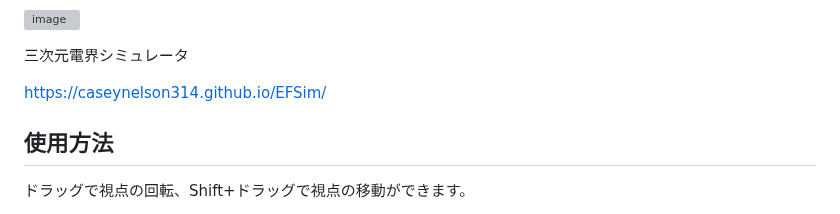
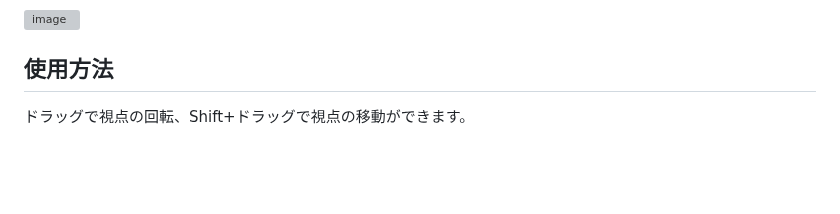
Before and after one commit to CaseyNelson314/EFSim, a Markdown page: README.md, the part around one of its changes. Drawn GitHub-style; blank space fills up the shorter version; grey boxes are pictures that could not be loaded.

```diff
--- a/README.md
+++ b/README.md
@@ -2,9 +4,5 @@ d# EFSim [![GitHub Pages Deploy](https://github.com/CaseyNelson314/EFSim/actions
 
 ![image](https://github.com/CaseyNelson314/EFSim/assets/91818705/d9f6cd13-0ae5-4ea5-91fb-b2342f9f348f)
-
-三次元電界シミュレータ
-
-<https://caseynelson314.github.io/EFSim/>
 
 ## 使用方法
 
```
Also changed, not shown: other parts of README.md (+3 -1 lines).
